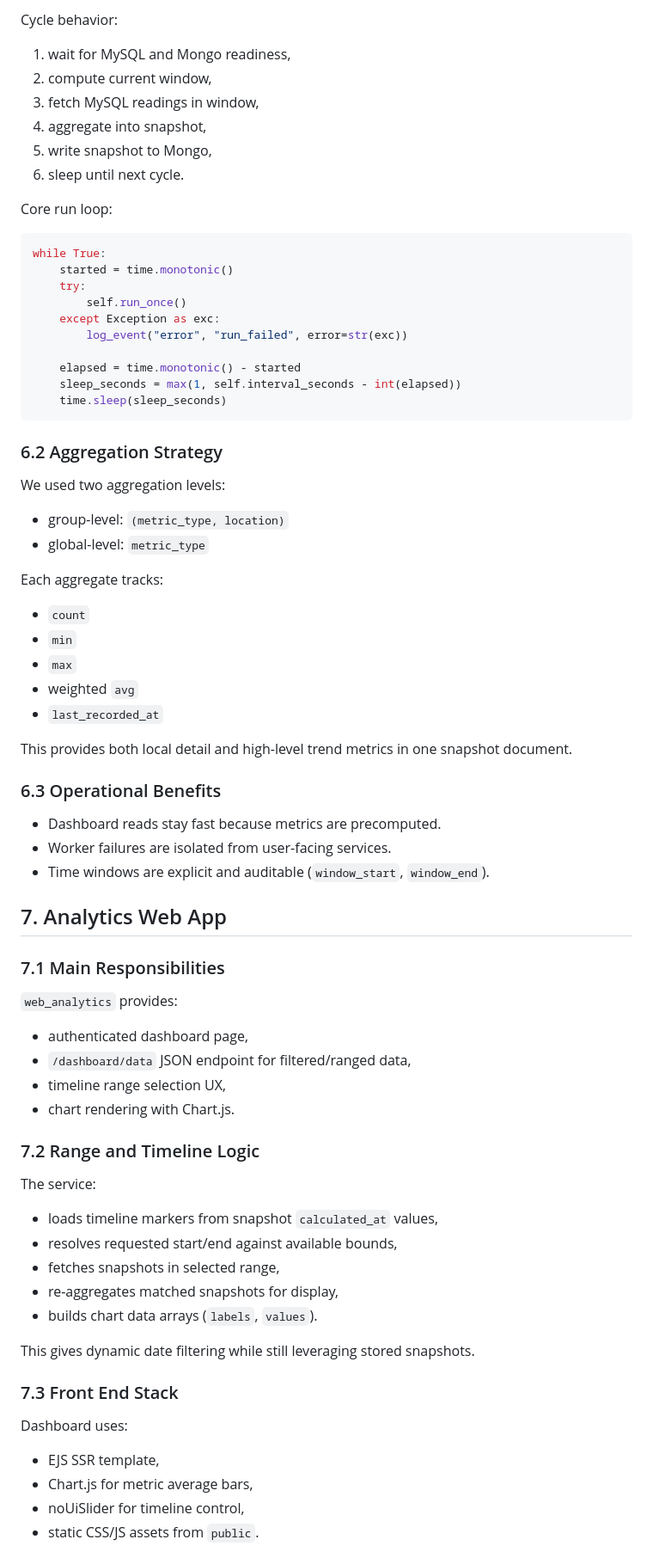
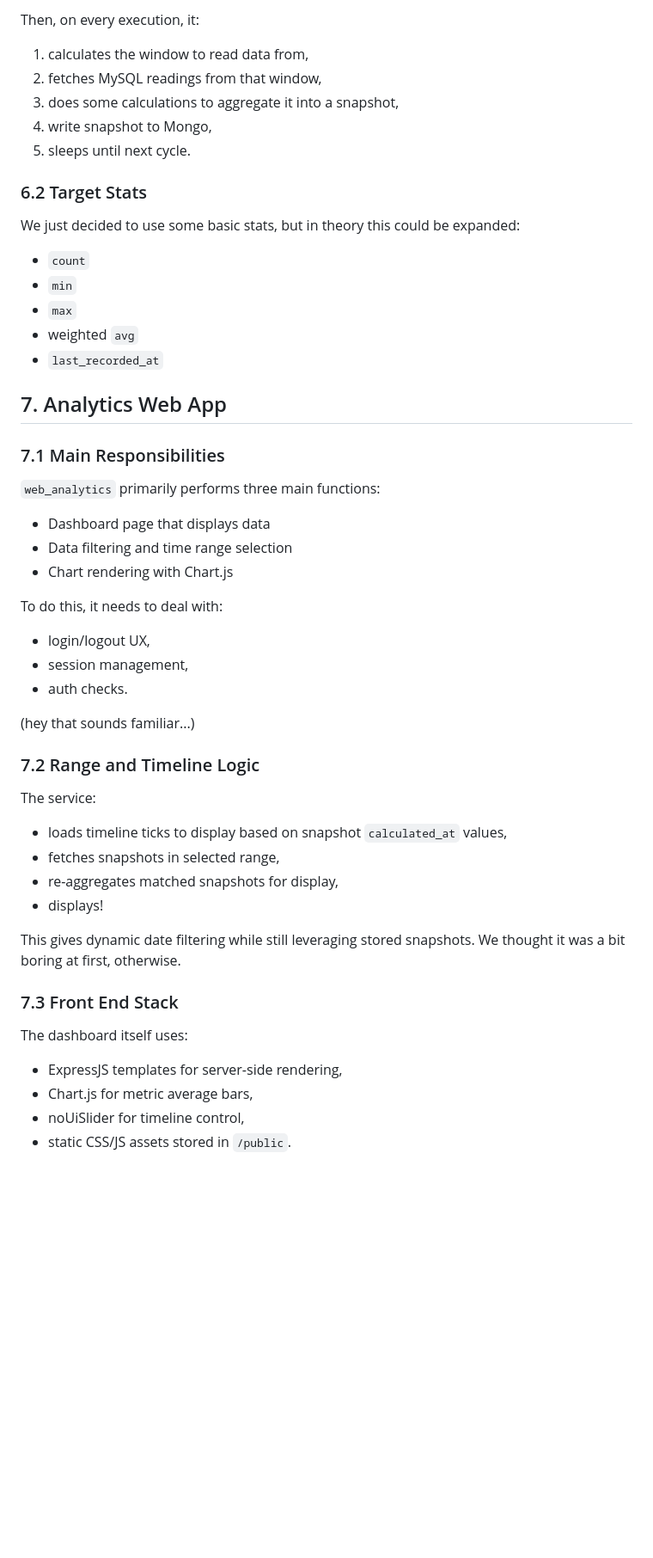
Before and after one commit to Tredecate/acit3495-p1-g20, a Markdown page: TECHNICAL_REPORT.md, the part around one of its changes. Shown at 86% size. GitHub-like rendering; blank space fills up the shorter version.

````diff
--- a/TECHNICAL_REPORT.md
+++ b/TECHNICAL_REPORT.md
@@ -166,69 +170,47 @@ Admin-only routes (`/admin/users`) require both authentication and admin flag.
 
-Cycle behavior:
-1. wait for MySQL and Mongo readiness,
-2. compute current window,
-3. fetch MySQL readings in window,
-4. aggregate into snapshot,
+Then, on every execution, it:
+1. calculates the window to read data from,
+3. fetches MySQL readings from that window,
+4. does some calculations to aggregate it into a snapshot,
 5. write snapshot to Mongo,
-6. sleep until next cycle.
+6. sleeps until next cycle.
 
-Core run loop:
-
-```python
-while True:
-    started = time.monotonic()
-    try:
-        self.run_once()
-    except Exception as exc:
-        log_event("error", "run_failed", error=str(exc))
-
-    elapsed = time.monotonic() - started
-    sleep_seconds = max(1, self.interval_seconds - int(elapsed))
-    time.sleep(sleep_seconds)
-```
-
-### 6.2 Aggregation Strategy
-We used two aggregation levels:
-- group-level: `(metric_type, location)`
-- global-level: `metric_type`
-
-Each aggregate tracks:
+### 6.2 Target Stats
+We just decided to use some basic stats, but in theory this could be expanded:
 - `count`
 - `min`
 - `max`
 - weighted `avg`
 - `last_recorded_at`
 
-This provides both local detail and high-level trend metrics in one snapshot document.
-
-### 6.3 Operational Benefits
-- Dashboard reads stay fast because metrics are precomputed.
-- Worker failures are isolated from user-facing services.
-- Time windows are explicit and auditable (`window_start`, `window_end`).
-
 ## 7. Analytics Web App
 
 ### 7.1 Main Responsibilities
-`web_analytics` provides:
-- authenticated dashboard page,
-- `/dashboard/data` JSON endpoint for filtered/ranged data,
-- timeline range selection UX,
-- chart rendering with Chart.js.
+`web_analytics` primarily performs three main functions:
+- Dashboard page that displays data
+- Data filtering and time range selection
+- Chart rendering with Chart.js
+
+To do this, it needs to deal with:
+- login/logout UX,
+- session management,
+- auth checks.
+
+(hey that sounds familiar...)
 
 ### 7.2 Range and Timeline Logic
 The service:
-- loads timeline markers from snapshot `calculated_at` values,
-- resolves requested start/end against available bounds,
+- loads timeline ticks to display based on snapshot `calculated_at` values,
 - fetches snapshots in selected range,
 - re-aggregates matched snapshots for display,
-- builds chart data arrays (`labels`, `values`).
+- displays!
 
-This gives dynamic date filtering while still leveraging stored snapshots.
+This gives dynamic date filtering while still leveraging stored snapshots. We thought it was a bit boring at first, otherwise.
 
 ### 7.3 Front End Stack
-Dashboard uses:
-- EJS SSR template,
+The dashboard itself uses:
+- ExpressJS templates for server-side rendering,
 - Chart.js for metric average bars,
 - noUiSlider for timeline control,
-- static CSS/JS assets from `public`.
+- static CSS/JS assets stored in `/public`.
 
````
Also changed, not shown: other parts of TECHNICAL_REPORT.md (+107 -189 lines).
